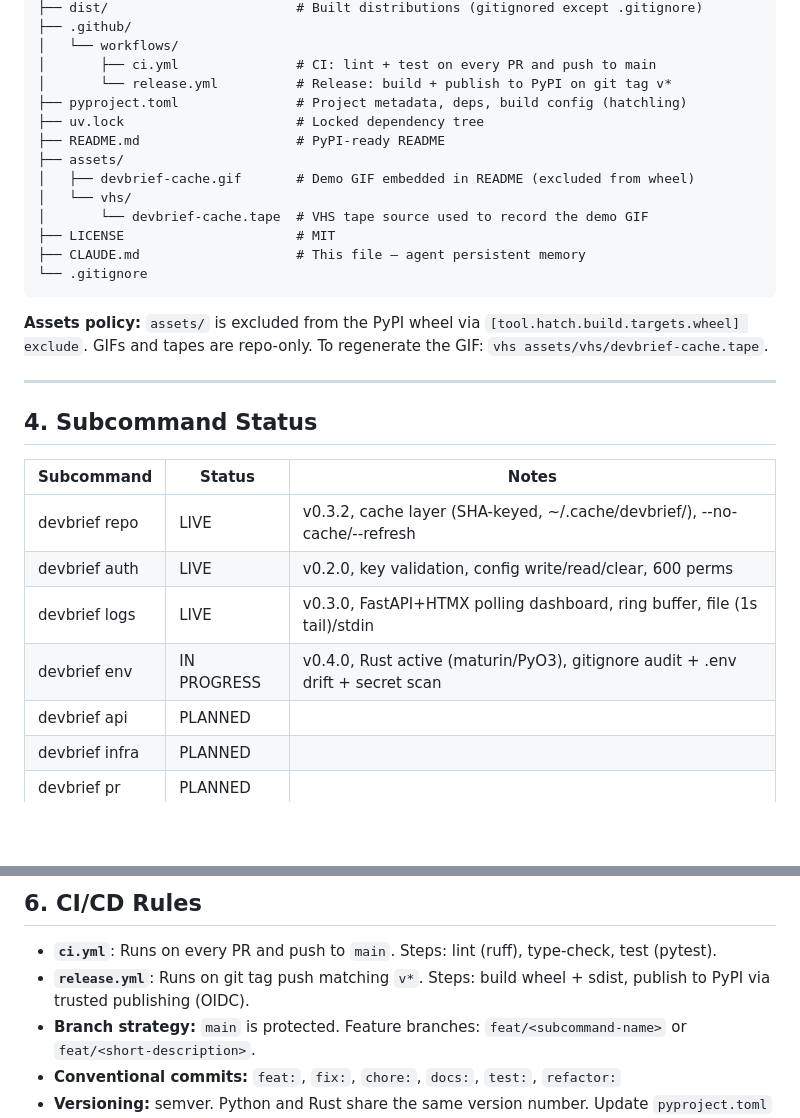
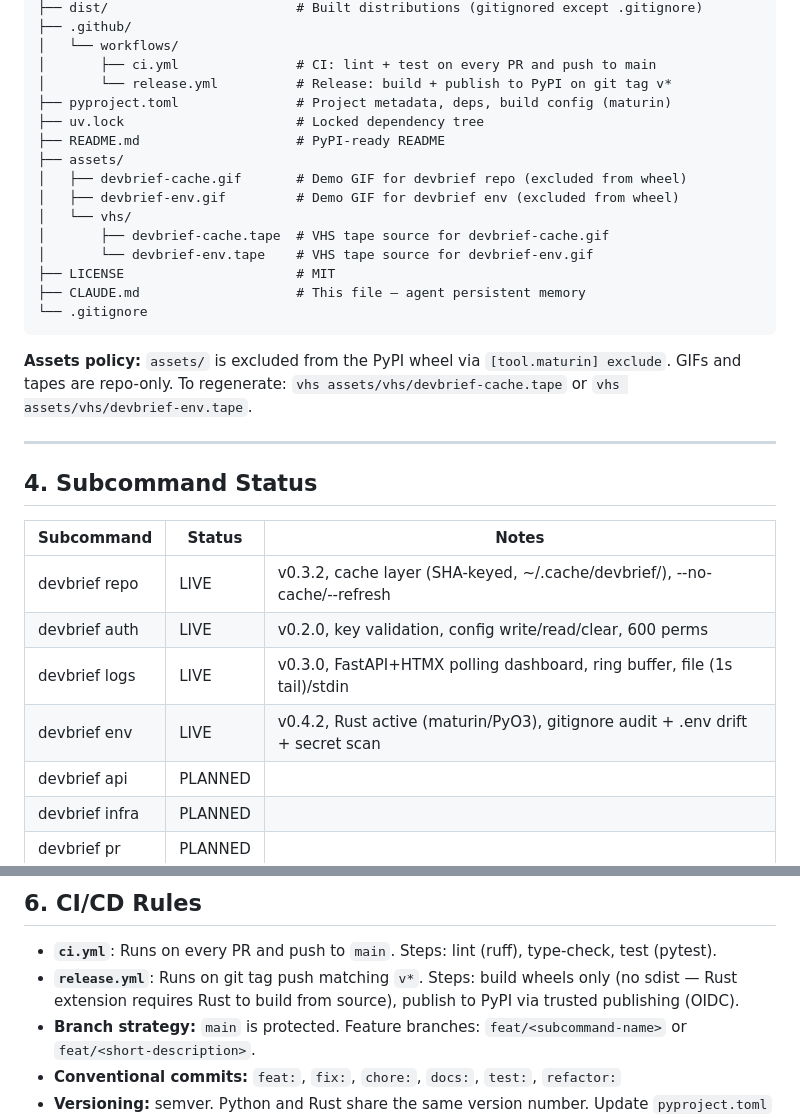
Before and after one commit to s3bc40/devbrief, a Markdown page: CLAUDE.md, 2 parts joined by grey strips. Rendered like a GitHub page; blank space fills up the shorter version.

Commit message:
docs: update CLAUDE.md and README for v0.4.2
- CLAUDE.md: fix build backend (hatchling→maturin), assets policy, env
  subcommand status (LIVE v0.4.2), CI/CD note (wheels only, no sdist)
- README: add --version/-v option, add devbrief-env.gif demo, add env
  GIF and tape to assets listing

Co-Authored-By: Claude Sonnet 4.6 <noreply@anthropic.com>

````diff
--- a/CLAUDE.md
+++ b/CLAUDE.md
@@ -61,19 +61,21 @@ devbrief/
 │   └── workflows/
 │       ├── ci.yml               # CI: lint + test on every PR and push to main
 │       └── release.yml          # Release: build + publish to PyPI on git tag v*
-├── pyproject.toml               # Project metadata, deps, build config (hatchling)
+├── pyproject.toml               # Project metadata, deps, build config (maturin)
 ├── uv.lock                      # Locked dependency tree
 ├── README.md                    # PyPI-ready README
 ├── assets/
-│   ├── devbrief-cache.gif       # Demo GIF embedded in README (excluded from wheel)
+│   ├── devbrief-cache.gif       # Demo GIF for devbrief repo (excluded from wheel)
+│   ├── devbrief-env.gif         # Demo GIF for devbrief env (excluded from wheel)
 │   └── vhs/
-│       └── devbrief-cache.tape  # VHS tape source used to record the demo GIF
+│       ├── devbrief-cache.tape  # VHS tape source for devbrief-cache.gif
+│       └── devbrief-env.tape    # VHS tape source for devbrief-env.gif
 ├── LICENSE                      # MIT
 ├── CLAUDE.md                    # This file — agent persistent memory
 └── .gitignore
 ```
 
-**Assets policy:** `assets/` is excluded from the PyPI wheel via `[tool.hatch.build.targets.wheel] exclude`. GIFs and tapes are repo-only. To regenerate the GIF: `vhs assets/vhs/devbrief-cache.tape`.
+**Assets policy:** `assets/` is excluded from the PyPI wheel via `[tool.maturin] exclude`. GIFs and tapes are repo-only. To regenerate: `vhs assets/vhs/devbrief-cache.tape` or `vhs assets/vhs/devbrief-env.tape`.
 
 ---
 
@@ -84,7 +86,7 @@ devbrief/
 | devbrief repo   | LIVE        | v0.3.2, cache layer (SHA-keyed, ~/.cache/devbrief/), --no-cache/--refresh |
 | devbrief auth   | LIVE        | v0.2.0, key validation, config write/read/clear, 600 perms   |
 | devbrief logs   | LIVE        | v0.3.0, FastAPI+HTMX polling dashboard, ring buffer, file (1s tail)/stdin |
-| devbrief env    | IN PROGRESS | v0.4.0, Rust active (maturin/PyO3), gitignore audit + .env drift + secret scan |
+| devbrief env    | LIVE        | v0.4.2, Rust active (maturin/PyO3), gitignore audit + .env drift + secret scan |
 | devbrief api    | PLANNED     |                                                |
 | devbrief infra  | PLANNED     |                                                |
 | devbrief pr     | PLANNED     |                                                |
@@ -114,7 +116,7 @@ devbrief/
 ## 6. CI/CD Rules
 
 - **`ci.yml`**: Runs on every PR and push to `main`. Steps: lint (ruff), type-check, test (pytest).
-- **`release.yml`**: Runs on git tag push matching `v*`. Steps: build wheel + sdist, publish to PyPI via trusted publishing (OIDC).
+- **`release.yml`**: Runs on git tag push matching `v*`. Steps: build wheels only (no sdist — Rust extension requires Rust to build from source), publish to PyPI via trusted publishing (OIDC).
 - **Branch strategy:** `main` is protected. Feature branches: `feat/<subcommand-name>` or `feat/<short-description>`.
 - **Conventional commits:** `feat:`, `fix:`, `chore:`, `docs:`, `test:`, `refactor:`
 - **Versioning:** semver. Python and Rust share the same version number. Update `pyproject.toml` version and tag simultaneously.
````
Also changed, not shown: README.md (+3 -0 lines), assets/devbrief-env.gif (added), 1 other file.
